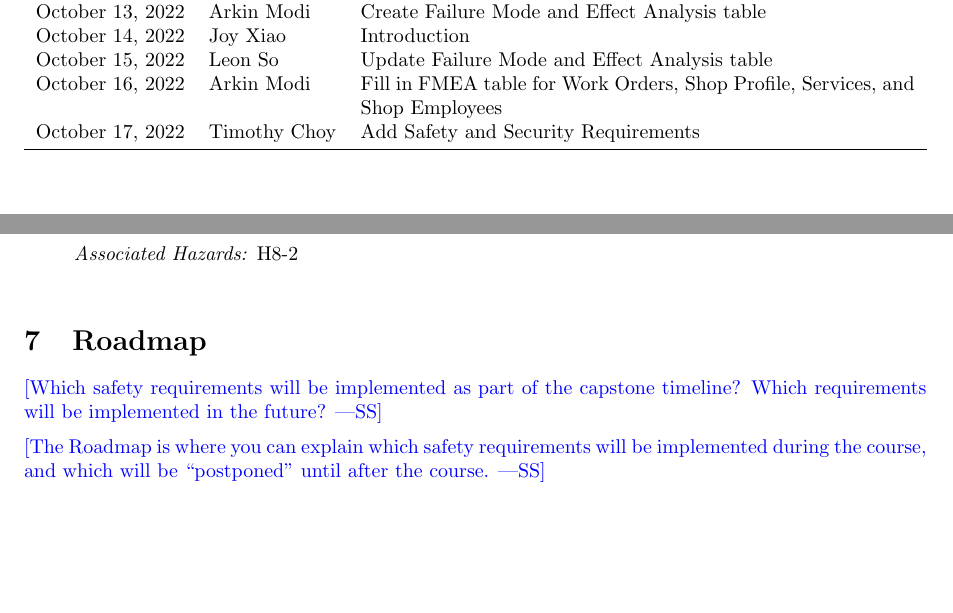
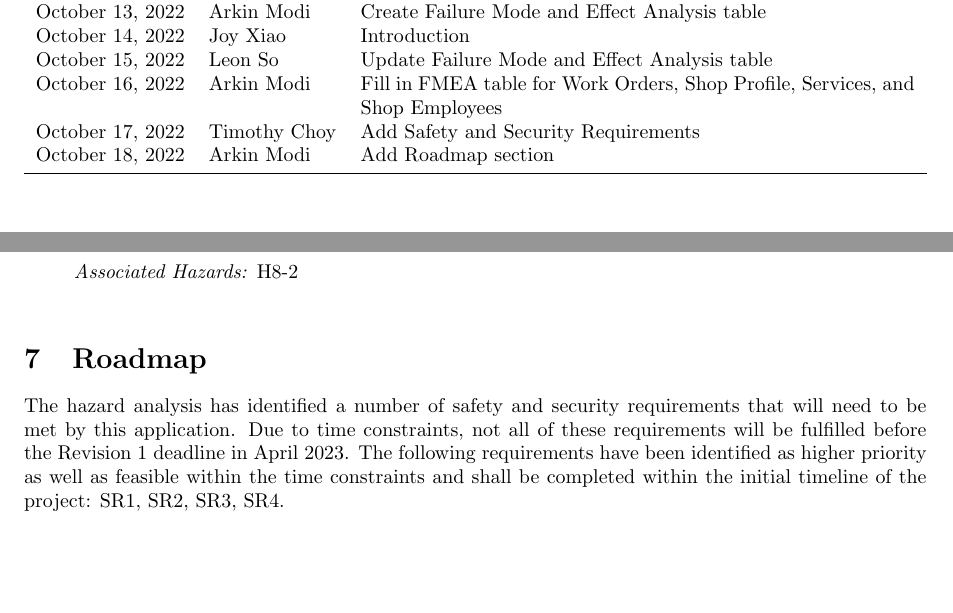
Before and after one commit to arkinmodi/project-sayyara, a LaTeX document (docs/HazardAnalysis/HazardAnalysis.tex): two parts of pages 2 and 8 of 8, joined at a grey line, cut so that both start at the same text. Compiled offline with pdfLaTeX.

Commit message:
[Hazard Analysis] Add Roadmap (#148)
* [Hazard Analysis] Add Roadmap

Close https://github.com/arkinmodi/project-sayyara/issues/134

* add requirements to be completed within revision 1

```diff
--- a/docs/HazardAnalysis/HazardAnalysis.tex
+++ b/docs/HazardAnalysis/HazardAnalysis.tex
@@ -47,6 +47,7 @@
 		October 15, 2022 & Leon So               & Update Failure Mode and Effect Analysis table                                  \\
 		October 16, 2022 & Arkin Modi            & Fill in FMEA table for Work Orders, Shop Profile, Services, and Shop Employees \\
 		October 17, 2022 & Timothy Choy          & Add Safety and Security Requirements                                           \\
+		October 18, 2022 & Arkin Modi            & Add Roadmap section                                                            \\
 		\bottomrule
 	\end{tabularx}
 \end{table}
@@ -358,10 +359,10 @@ The system consists of:
 
 \section{Roadmap}
 
-\wss{Which safety requirements will be implemented as part of the capstone timeline?
-	Which requirements will be implemented in the future?}
-
-\wss{The Roadmap is where you can explain which safety requirements will be implemented during the
-	course, and which will be ``postponed'' until after the course.}
+The hazard analysis has identified a number of safety and security requirements that will need to
+be met by this application. Due to time constraints, not all of these requirements will be
+fulfilled before the Revision 1 deadline in April 2023. The following requirements have been
+identified as higher priority as well as feasible within the time constraints and shall be
+completed within the initial timeline of the project: SR1, SR2, SR3, SR4.
 
 \end{document}
```
